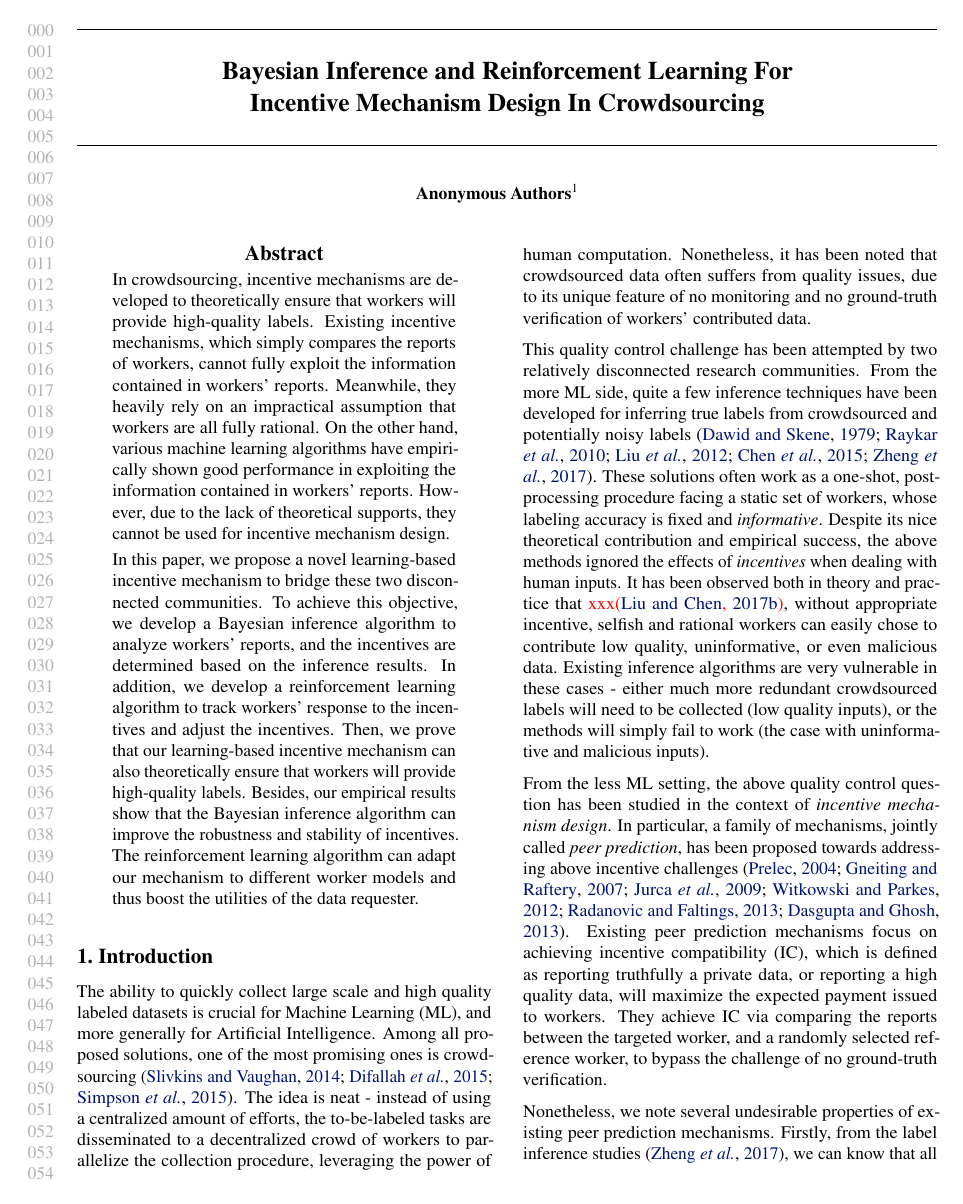
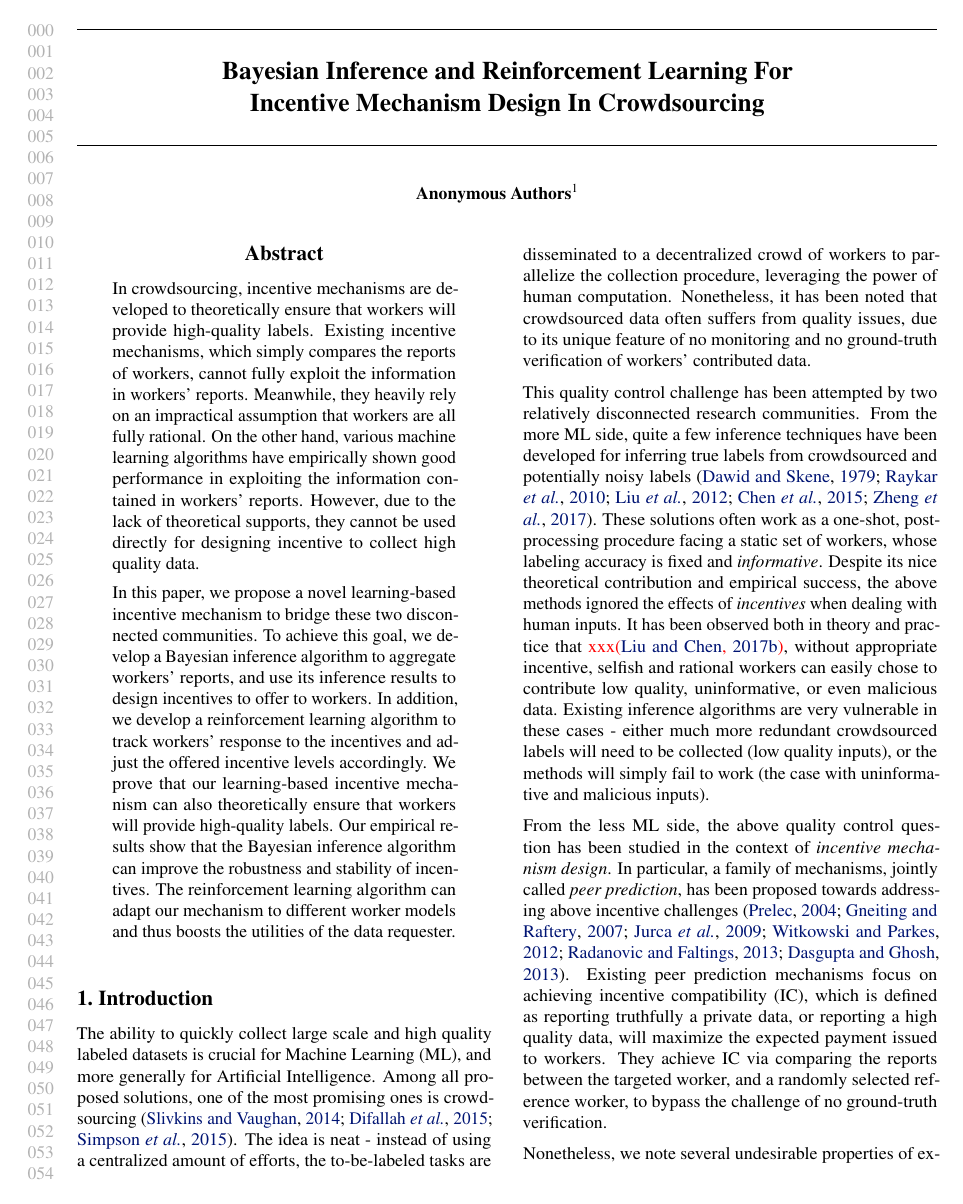
Before and after one commit to vascohu/RLPeerPrediction, a LaTeX paper (ICML2018/main.tex, which reads ICML2018/introduction.tex): page 1 of 10. Compiled offline with pdfLaTeX.

Commit message:
minor on intro

```diff
--- a/ICML2018/introduction.tex
+++ b/ICML2018/introduction.tex
@@ -3,7 +3,7 @@ The ability to quickly collect large scale and high quality labeled datasets is
 
 This quality control challenge has been attempted by two relatively disconnected research communities. From the more ML side, quite a few inference techniques have been developed for inferring true labels from crowdsourced and potentially noisy labels \cite{dawid1979maximum,raykar2010learning,liu2012variational,chen2015statistical,zheng2017truth}. These solutions often work as a one-shot, post-processing procedure facing a static set of workers, whose labeling accuracy is fixed and \emph{informative}. Despite its nice theoretical contribution and empirical success, the above methods ignored the effects of \emph{incentives} when dealing with human inputs. It has been observed both in theory and practice that {\color{red} xxx\cite{liu2017sequential}}, without appropriate incentive, selfish and rational workers can easily chose to contribute low quality, uninformative, or even malicious data. Existing inference algorithms are very vulnerable in these cases - either much more redundant crowdsourced labels will need to be collected (low quality inputs), or the methods will simply fail to work (the case with uninformative and malicious inputs).
 
-From the less ML setting, the above quality control question has been studied in the context of \emph{incentive mechanism design}. In particular, a family of mechanisms, jointly called \emph{peer prediction}, has been proposed towards addressing above incentive challenges \cite{prelec2004bayesian,gneiting2007strictly,jurca2009mechanisms,witkowski2012peer,radanovic2013robust,dasgupta2013crowdsourced}. Existing peer prediction mechanisms focus on achieving incentive compatibility (IC), which is defined as reporting truthfully a private data, or reporting a high quality data, will maximize the expected payment issued to workers. They achieve IC via comparing the reports between the targeted worker, and a randomly selected reference worker, to bypass the challenge of no ground-truth verification.
+From the less ML side, the above quality control question has been studied in the context of \emph{incentive mechanism design}. In particular, a family of mechanisms, jointly called \emph{peer prediction}, has been proposed towards addressing above incentive challenges \cite{prelec2004bayesian,gneiting2007strictly,jurca2009mechanisms,witkowski2012peer,radanovic2013robust,dasgupta2013crowdsourced}. Existing peer prediction mechanisms focus on achieving incentive compatibility (IC), which is defined as reporting truthfully a private data, or reporting a high quality data, will maximize the expected payment issued to workers. They achieve IC via comparing the reports between the targeted worker, and a randomly selected reference worker, to bypass the challenge of no ground-truth verification.
 
 Nonetheless, we note several undesirable properties of existing peer prediction mechanisms.
 Firstly, from the label inference studies~\cite{zheng2017truth}, we can know that all the collected labels are correlated and this correlation contains a wealth of information about the true labels and the quality of workers.
--- a/ICML2018/main.tex
+++ b/ICML2018/main.tex
@@ -60,7 +60,7 @@
 
 % The \icmltitle you define below is probably too long as a header.
 % Therefore, a short form for the running title is supplied here:
-\icmltitlerunning{Bayesian Inference and Reinforcement Learning For Incentive Mechanism Design In Crowdsourcing}
+\icmltitlerunning{Bayesian Inference and Reinforcement Learning for Incentive Mechanism Design in Crowdsourcing}
 
 \begin{document}
 
@@ -107,17 +107,17 @@
 
 \begin{abstract}
 In crowdsourcing, incentive mechanisms are developed to theoretically ensure that workers will provide high-quality labels.
-Existing incentive mechanisms, which simply compares the reports of workers, cannot fully exploit the information contained in workers' reports.
+Existing incentive mechanisms, which simply compares the reports of workers, cannot fully exploit the information in workers' reports.
 Meanwhile, they heavily rely on an impractical assumption that workers are all fully rational.
 On the other hand, various machine learning algorithms have empirically shown good performance in exploiting the information contained in workers' reports.
-However, due to the lack of theoretical supports, they cannot be used for incentive mechanism design.
+However, due to the lack of theoretical supports, they cannot be used directly for designing incentive to collect high quality data.
 
 In this paper, we propose a novel learning-based incentive mechanism to bridge these two disconnected communities.
-To achieve this objective, we develop a Bayesian inference algorithm to analyze workers' reports, and the incentives are determined based on the inference results.
-In addition, we develop a reinforcement learning algorithm to track workers' response to the incentives and adjust the incentives.
-Then, we prove that our learning-based incentive mechanism can also theoretically ensure that workers will provide high-quality labels.
-Besides, our empirical results show that the Bayesian inference algorithm can improve the robustness and stability of incentives.
-The reinforcement learning algorithm can adapt our mechanism to different worker models and thus boost the utilities of the data requester.
+To achieve this goal, we develop a Bayesian inference algorithm to aggregate workers' reports, and use its inference results to design incentives to offer to workers.
+In addition, we develop a reinforcement learning algorithm to track workers' response to the incentives and adjust the offered incentive levels accordingly.
+We prove that our learning-based incentive mechanism can also theoretically ensure that workers will provide high-quality labels.
+Our empirical results show that the Bayesian inference algorithm can improve the robustness and stability of incentives.
+The reinforcement learning algorithm can adapt our mechanism to different worker models and thus boosts the utilities of the data requester.
 \end{abstract}
 
 \input{introduction}
```
Also changed, not shown: ICML2018/introduction.tex (5 more changed lines).
